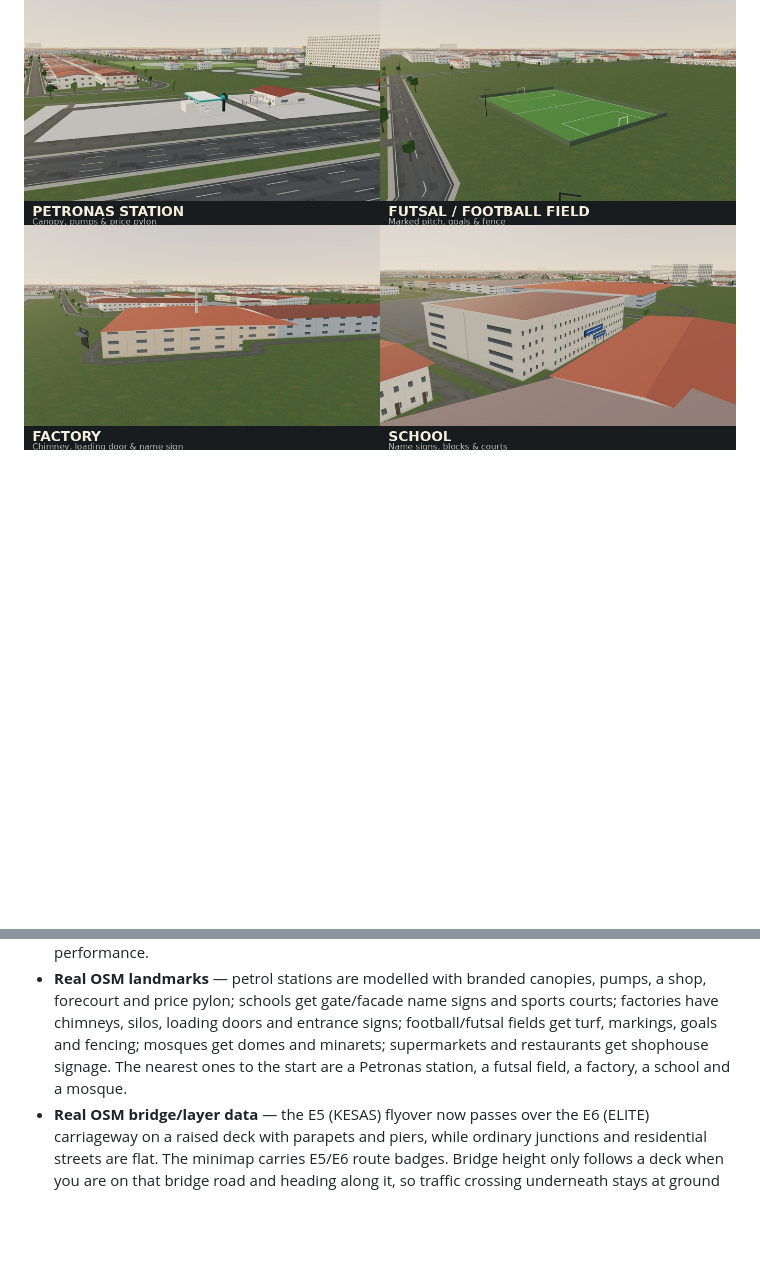
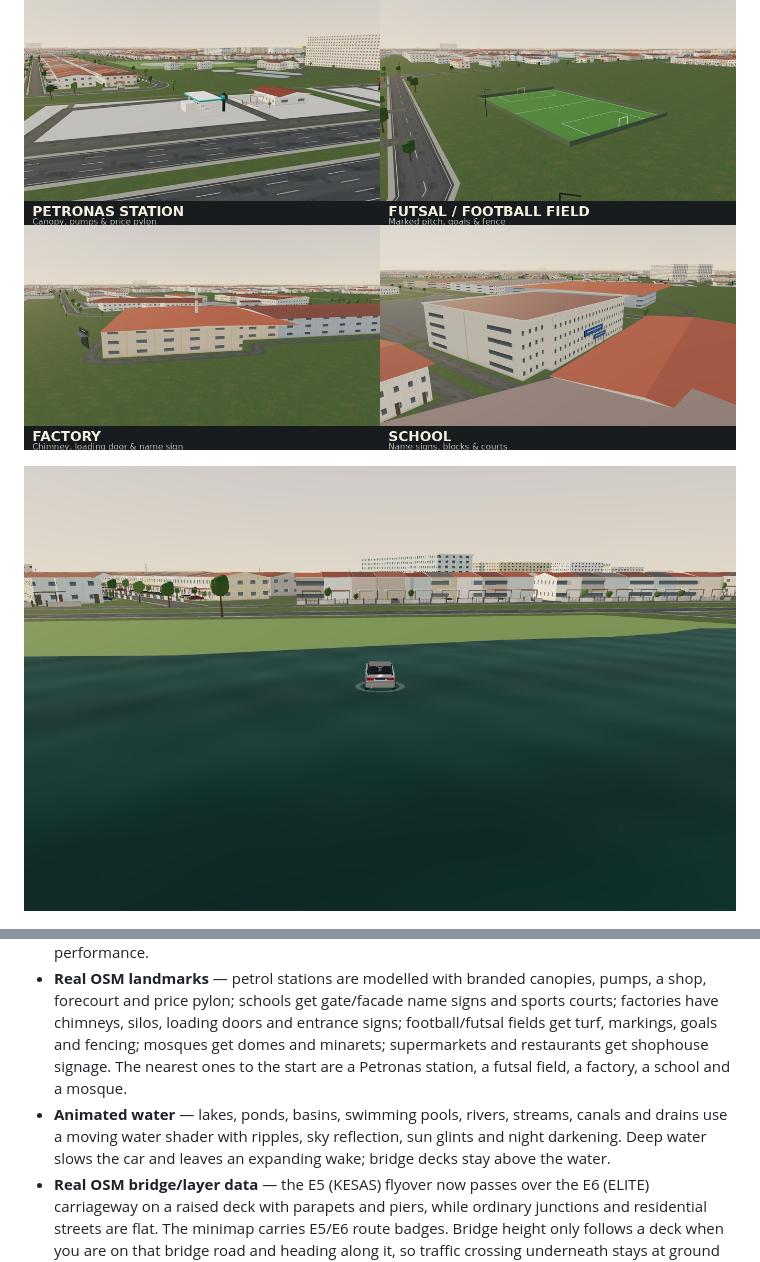
Before and after one commit to ngjingtao/subang-drive, a Markdown page: README.md, 2 parts joined by grey strips. Rendered like a GitHub page; pictures changed too: docs/water.jpg (added); blank space fills up the shorter version.

Commit message:
Simulate lakes, rivers and canals with animated water

```diff
--- a/README.md
+++ b/README.md
@@ -15,6 +15,8 @@ Drive real OpenStreetMap roads, past actual building footprints, in a right-hand
 ![USJ 3 terraces](docs/estate.jpg)
 
 ![Landmarks](docs/landmarks.jpg)
+
+![Water](docs/water.jpg)
 
 ![Waze-style phone navigation](docs/phone.jpg)
 
@@ -97,6 +99,7 @@ The cockpit free-look gently recenters when you let go. Night switches on the he
 - **A 5× larger neighbourhood** — about 99 km² of playable data (a 7.2 × 7.2 km target box; complete OSM ways extend the visible/playable bounds to roughly 10 × 10 km), with 9,300+ road segments, 48,000+ buildings, 1,200+ land-use areas, footpaths, 171 traffic lights, 188 bus stops and 11,800+ junctions, baked from OpenStreetMap.
 - **USJ 3 streetscape** — real OSM footprints now carry pitched tiled roofs, shophouse awnings and signboards, low front walls with metal gates, car-porch canopies, driveways, parked Malaysian compact cars and leafy front gardens. Facades use framed windows, front doors, floor bands and concrete plinths, so the two-storey terraces read like the actual neighbourhood instead of generic blocks. Details are concentrated around the start area and thin out with distance for performance.
 - **Real OSM landmarks** — petrol stations are modelled with branded canopies, pumps, a shop, forecourt and price pylon; schools get gate/facade name signs and sports courts; factories have chimneys, silos, loading doors and entrance signs; football/futsal fields get turf, markings, goals and fencing; mosques get domes and minarets; supermarkets and restaurants get shophouse signage. The nearest ones to the start are a Petronas station, a futsal field, a factory, a school and a mosque.
+- **Animated water** — lakes, ponds, basins, swimming pools, rivers, streams, canals and drains use a moving water shader with ripples, sky reflection, sun glints and night darkening. Deep water slows the car and leaves an expanding wake; bridge decks stay above the water.
 - **Real OSM bridge/layer data** — the E5 (KESAS) flyover now passes over the E6 (ELITE) carriageway on a raised deck with parapets and piers, while ordinary junctions and residential streets are flat. The minimap carries E5/E6 route badges. Bridge height only follows a deck when you are on that bridge road and heading along it, so traffic crossing underneath stays at ground level instead of being lifted onto the flyover and dropped again.
 - **Owner’s Vios-inspired RHD cockpit** — a 2014 Vios-style dash with an aftermarket Android head unit (live speed, gear, car graphic and app tiles), pink dash-mat piping, silver wheel V-trim, twin-dial Optitron-style cluster with working needles and gear display, automatic shifter, handbrake, seats with headrests, door cards, light headliner and a working rear-view mirror (a live render of the road behind).
 - **Real driving feel** — arcade handling with speed-sensitive steering, automatic gears, engine/tyre audio synthesised with Web Audio, body roll, off-road drag, building collisions, handbrake slides and impact shake.
```
Also changed, not shown: 6 other files.
